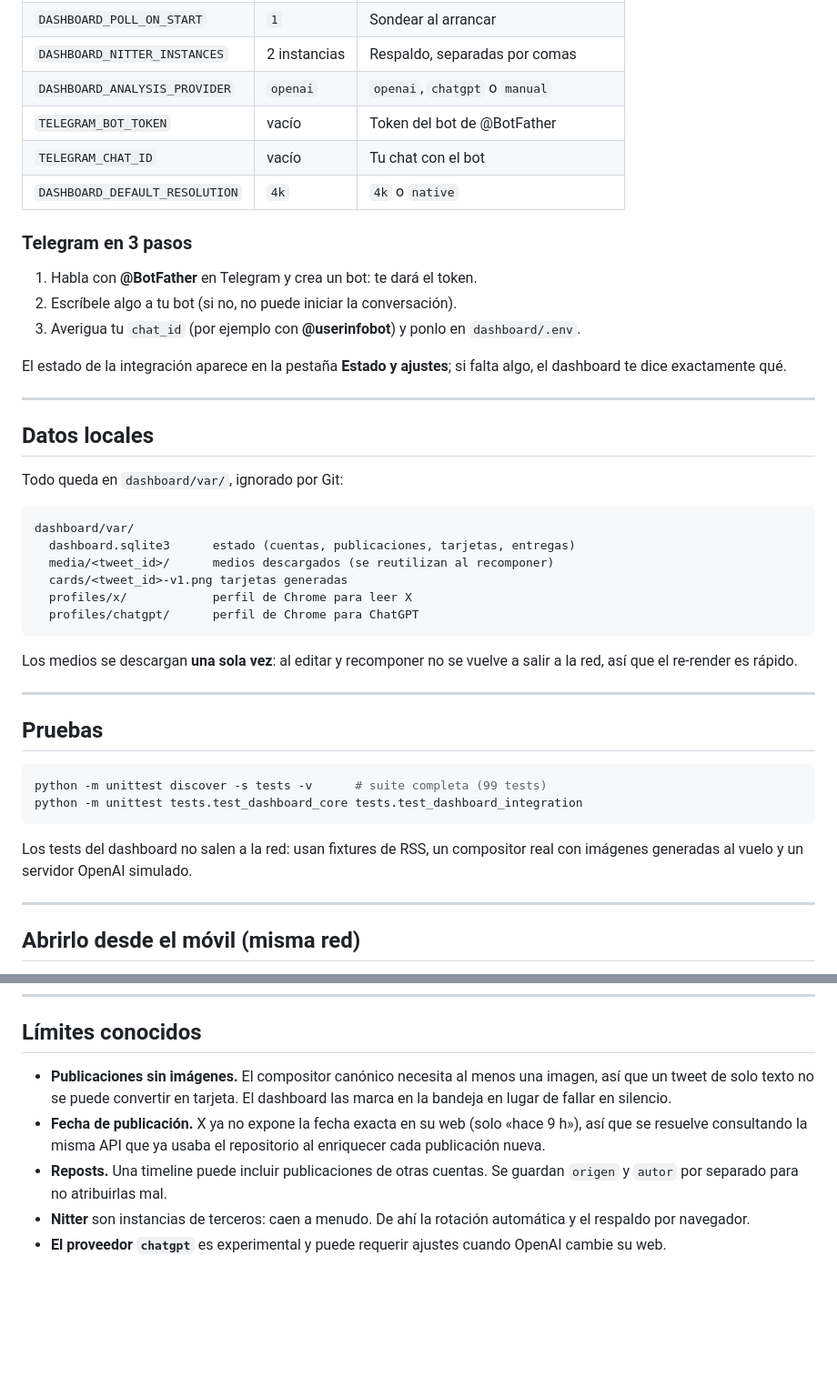
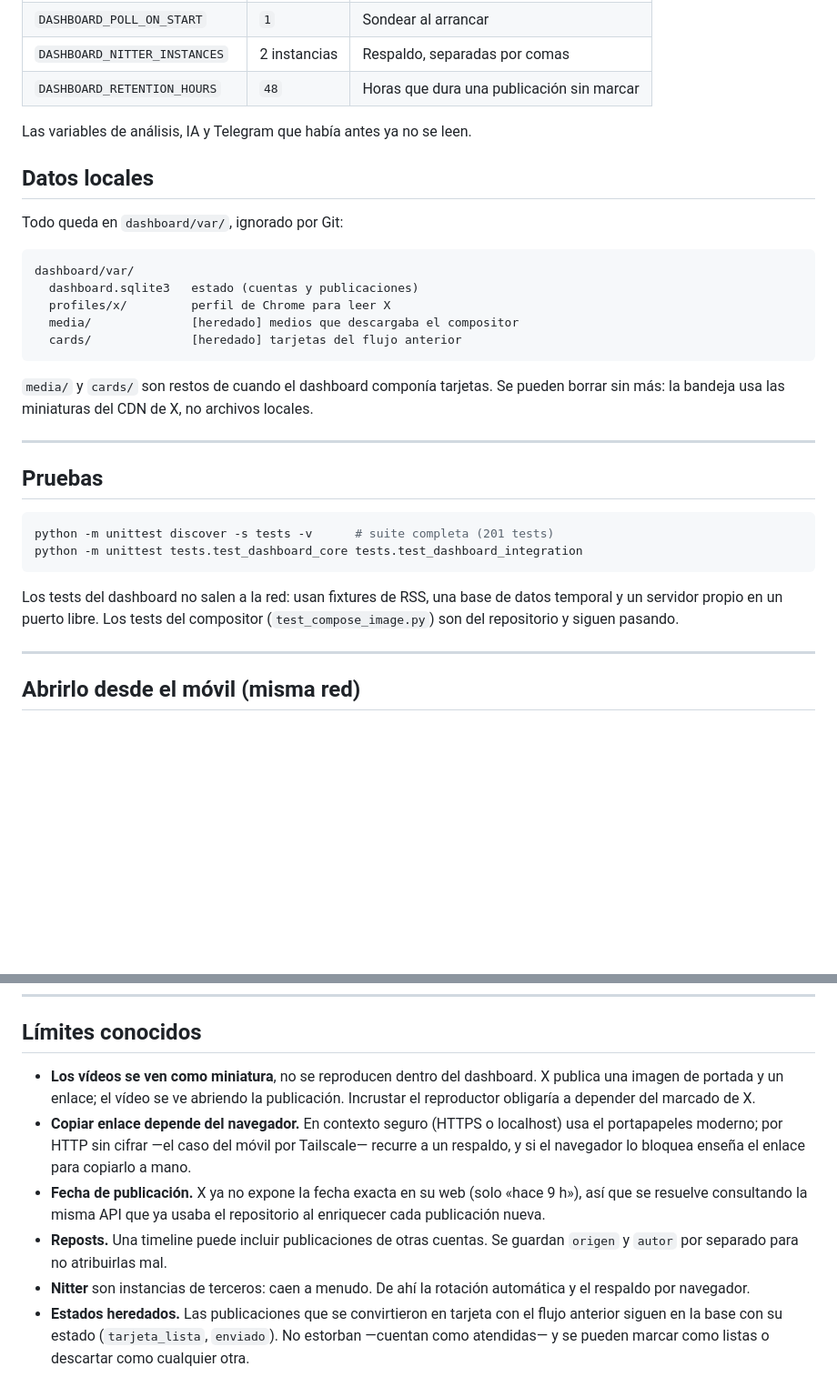
Before and after one commit to tacosandtypescript-debug/FN-Editor-Imagen-Social, a Markdown page: dashboard/README.md, 2 parts joined by grey strips. Shown at 91% size. GitHub-like rendering; blank space fills up the shorter version.

````diff
--- a/dashboard/README.md
+++ b/dashboard/README.md
@@ -216,22 +107,9 @@ Variables más útiles:
 | `DASHBOARD_POLL_INTERVAL` | `900` | Segundos entre sondeos (mínimo 60) |
 | `DASHBOARD_POLL_ON_START` | `1` | Sondear al arrancar |
 | `DASHBOARD_NITTER_INSTANCES` | 2 instancias | Respaldo, separadas por comas |
-| `DASHBOARD_ANALYSIS_PROVIDER` | `openai` | `openai`, `chatgpt` o `manual` |
-| `TELEGRAM_BOT_TOKEN` | vacío | Token del bot de @BotFather |
-| `TELEGRAM_CHAT_ID` | vacío | Tu chat con el bot |
-| `DASHBOARD_DEFAULT_RESOLUTION` | `4k` | `4k` o `native` |
+| `DASHBOARD_RETENTION_HOURS` | `48` | Horas que dura una publicación sin marcar |
 
-### Telegram en 3 pasos
-
-1. Habla con **@BotFather** en Telegram y crea un bot: te dará el token.
-2. Escríbele algo a tu bot (si no, no puede iniciar la conversación).
-3. Averigua tu `chat_id` (por ejemplo con **@userinfobot**) y ponlo en
-   `dashboard/.env`.
-
-El estado de la integración aparece en la pestaña **Estado y ajustes**; si
-falta algo, el dashboard te dice exactamente qué.
-
----
+Las variables de análisis, IA y Telegram que había antes ya no se leen.
 
 ## Datos locales
 
@@ -239,27 +117,28 @@ Todo queda en `dashboard/var/`, ignorado por Git:
 
 ```
 dashboard/var/
-  dashboard.sqlite3      estado (cuentas, publicaciones, tarjetas, entregas)
-  media/<tweet_id>/      medios descargados (se reutilizan al recomponer)
-  cards/<tweet_id>-v1.png tarjetas generadas
-  profiles/x/            perfil de Chrome para leer X
-  profiles/chatgpt/      perfil de Chrome para ChatGPT
+  dashboard.sqlite3   estado (cuentas y publicaciones)
+  profiles/x/         perfil de Chrome para leer X
+  media/              [heredado] medios que descargaba el compositor
+  cards/              [heredado] tarjetas del flujo anterior
 ```
 
-Los medios se descargan **una sola vez**: al editar y recomponer no se vuelve a
-salir a la red, así que el re-render es rápido.
+`media/` y `cards/` son restos de cuando el dashboard componía tarjetas. Se
+pueden borrar sin más: la bandeja usa las miniaturas del CDN de X, no archivos
+locales.
 
 ---
 
 ## Pruebas
 
 ```powershell
-python -m unittest discover -s tests -v      # suite completa (99 tests)
+python -m unittest discover -s tests -v      # suite completa (201 tests)
 python -m unittest tests.test_dashboard_core tests.test_dashboard_integration
 ```
 
-Los tests del dashboard no salen a la red: usan fixtures de RSS, un compositor
-real con imágenes generadas al vuelo y un servidor OpenAI simulado.
+Los tests del dashboard no salen a la red: usan fixtures de RSS, una base de
+datos temporal y un servidor propio en un puerto libre. Los tests del
+compositor (`test_compose_image.py`) son del repositorio y siguen pasando.
 
 ---
 
@@ -444,9 +340,13 @@ Get-Content dashboard\var\dashboard.log -Tail 30
 
 ## Límites conocidos
 
-- **Publicaciones sin imágenes.** El compositor canónico necesita al menos una
-  imagen, así que un tweet de solo texto no se puede convertir en tarjeta. El
-  dashboard las marca en la bandeja en lugar de fallar en silencio.
+- **Los vídeos se ven como miniatura**, no se reproducen dentro del dashboard.
+  X publica una imagen de portada y un enlace; el vídeo se ve abriendo la
+  publicación. Incrustar el reproductor obligaría a depender del marcado de X.
+- **Copiar enlace depende del navegador.** En contexto seguro (HTTPS o
+  localhost) usa el portapapeles moderno; por HTTP sin cifrar —el caso del móvil
+  por Tailscale— recurre a un respaldo, y si el navegador lo bloquea enseña el
+  enlace para copiarlo a mano.
 - **Fecha de publicación.** X ya no expone la fecha exacta en su web (solo
   «hace 9 h»), así que se resuelve consultando la misma API que ya usaba el
   repositorio al enriquecer cada publicación nueva.
@@ -454,5 +354,7 @@ Get-Content dashboard\var\dashboard.log -Tail 30
   guardan `origen` y `autor` por separado para no atribuirlas mal.
 - **Nitter** son instancias de terceros: caen a menudo. De ahí la rotación
   automática y el respaldo por navegador.
-- **El proveedor `chatgpt`** es experimental y puede requerir ajustes cuando
-  OpenAI cambie su web.
+- **Estados heredados.** Las publicaciones que se convirtieron en tarjeta con el
+  flujo anterior siguen en la base con su estado (`tarjeta_lista`, `enviado`).
+  No estorban —cuentan como atendidas— y se pueden marcar como listas o
+  descartar como cualquier otra.
````
Also changed, not shown: other parts of dashboard/README.md (+64 -156 lines).
